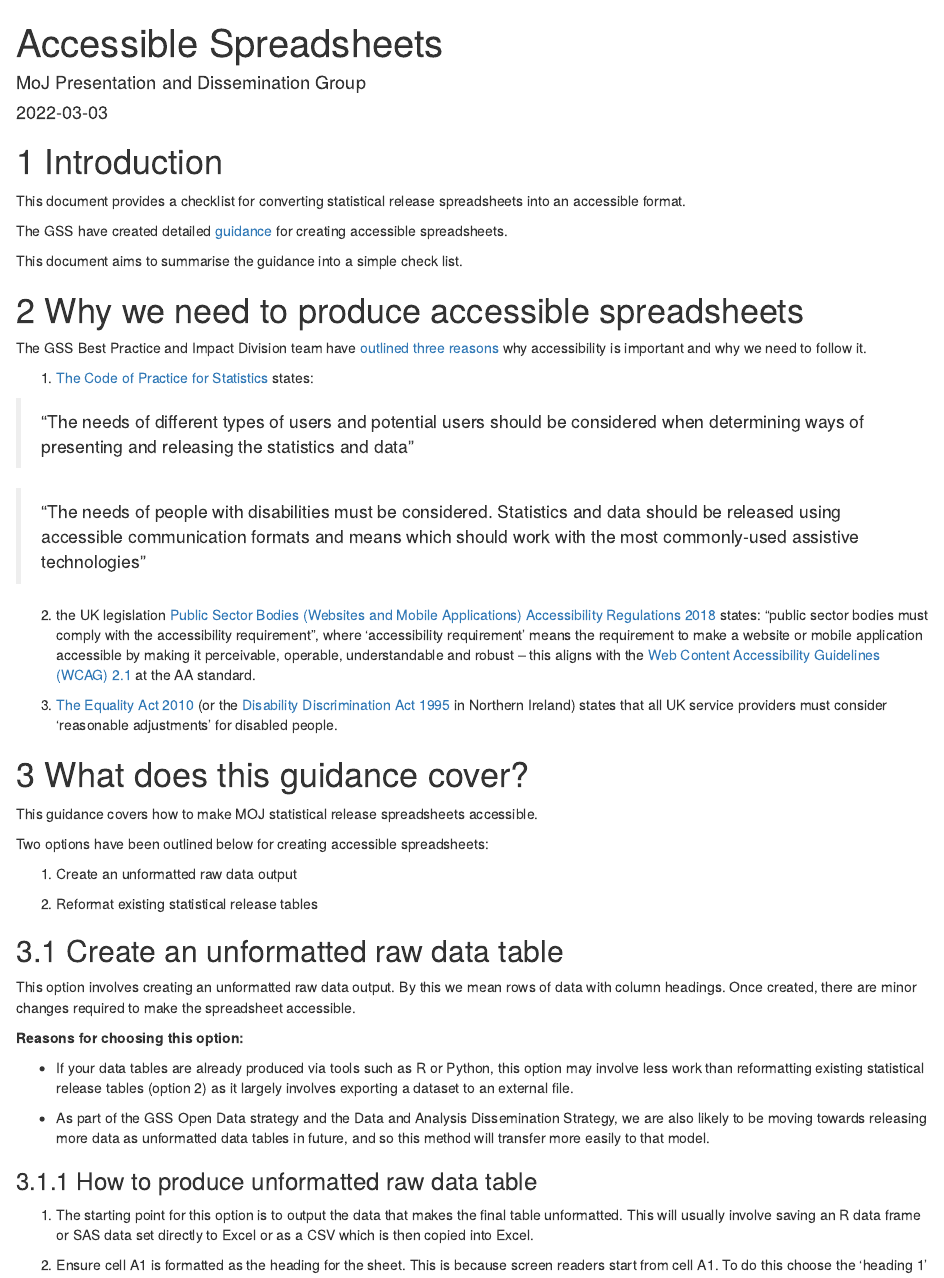
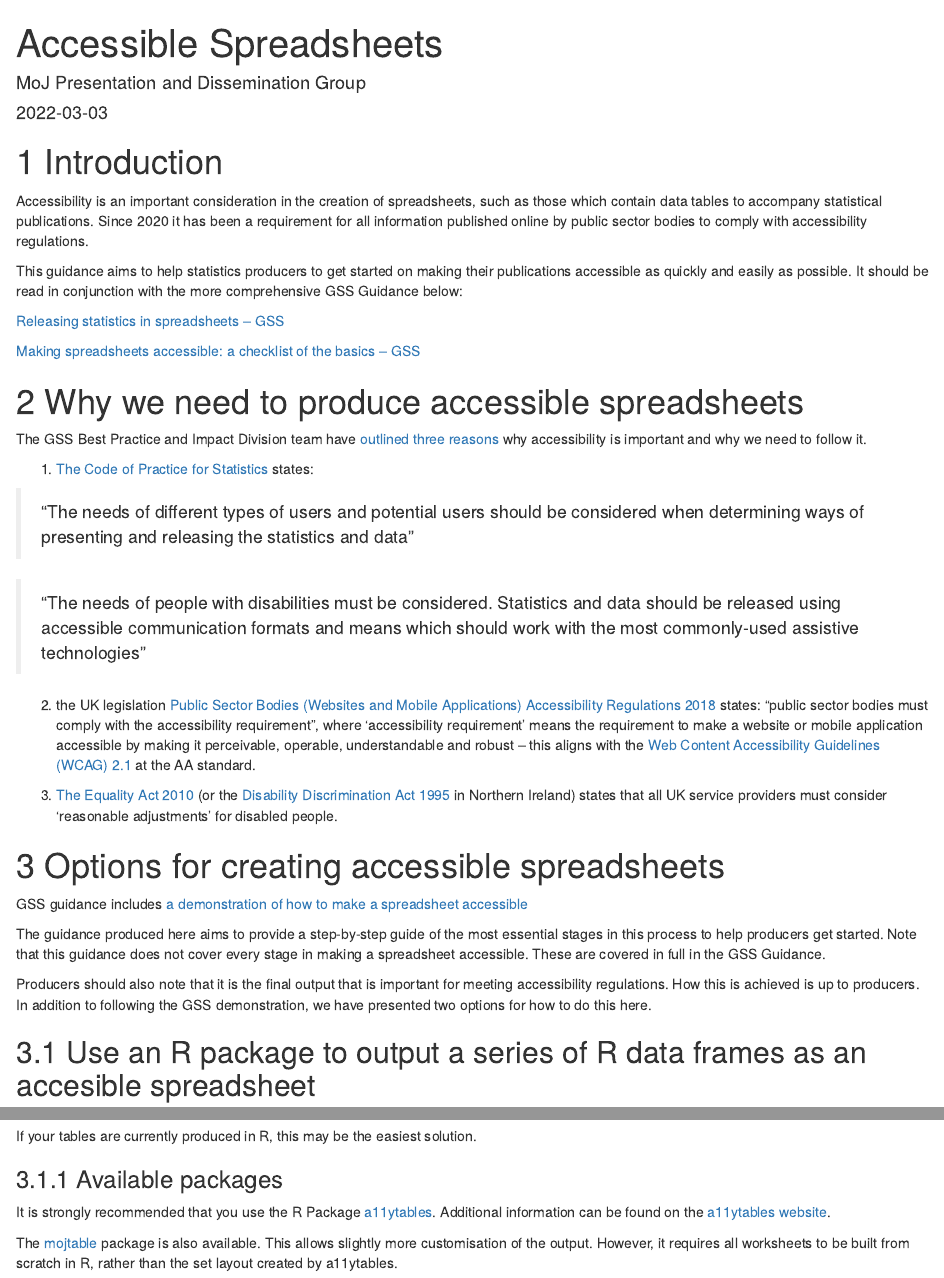
Before and after one commit to moj-analytical-services/PDC-guidance, an R Markdown document (index.Rmd): the page in a window 1100 px wide, from its top, and a second part further down, joined at a grey line. Rendered offline with R 4.5, knitr and Pandoc, with nearby package versions; drawn as R Markdown's standard HTML page in place of the format the file asks for.

Commit message:
Revised to focus on R Packages to use.

```diff
--- a/index.Rmd
+++ b/index.Rmd
@@ -15,11 +15,14 @@ output:
 
 # Introduction
 
-This document provides a checklist for converting statistical release spreadsheets into an accessible format.
+Accessibility is an important consideration in the creation of spreadsheets, such as those which contain data tables to accompany statistical publications. Since 2020 it has been a requirement for all information published online by public sector bodies to comply with accessibility regulations.
 
-The GSS have created detailed [guidance](#links) for creating accessible spreadsheets.
+This guidance aims to help statistics producers to get started on making their publications accessible as quickly and easily as possible. It should be read in conjunction with the more comprehensive GSS Guidance below:
 
-This document aims to summarise the guidance into a simple check list.
+[Releasing statistics in spreadsheets – GSS](https://gss.civilservice.gov.uk/policy-store/releasing-statistics-in-spreadsheets/)
+
+[Making spreadsheets accessible: a checklist of the basics – GSS](https://gss.civilservice.gov.uk/policy-store/making-spreadsheets-accessible-a-brief-checklist-of-the-basics/)
+
 
 # Why we need to produce accessible spreadsheets
 
@@ -35,29 +38,24 @@ The GSS Best Practice and Impact Division team have [outlined three reasons](htt
 
 3.	[The Equality Act 2010](https://www.legislation.gov.uk/ukpga/2010/15/contents) (or the [Disability Discrimination Act 1995](https://www.legislation.gov.uk/ukpga/1995/50/contents) in Northern Ireland) states that all UK service providers must consider ‘reasonable adjustments’ for disabled people.
 
-# What does this guidance cover?
 
-This guidance covers how to make MOJ statistical release spreadsheets accessible.
+# Options for creating accessible spreadsheets
 
-Two options have been outlined below for creating accessible spreadsheets:
+GSS guidance includes [a demonstration of how to make a spreadsheet accessible](https://gss.civilservice.gov.uk/policy-store/releasing-statistics-in-spreadsheets/#section-5)
 
-1. Create an unformatted raw data output
+The guidance produced here aims to provide a step-by-step guide of the most essential stages in this process to help producers get started. Note that this guidance does not cover every stage in making a spreadsheet accessible. These are covered in full in the GSS Guidance.
 
-2. Reformat existing statistical release tables
+Producers should also note that it is the final output that is important for meeting accessibility regulations. How this is achieved is up to producers. In addition to following the GSS demonstration, we have presented two options for how to do this here.
 
-##  Create an unformatted raw data table
 
-This option involves creating an unformatted raw data output.  By this we mean rows of data with column headings. Once created, there are minor changes required to make the spreadsheet accessible.
+## Use an R package to output a series of R data frames as an accesible spreadsheet
 
-**Reasons for choosing this option:**
+If your tables are currently produced in R, this may be the easiest solution.
 
-- If your data tables are already produced via tools such as R or Python, this option may involve less work than reformatting existing statistical release tables (option 2) as it largely involves exporting a dataset to an external file.
 
-- As part of the GSS Open Data strategy and the Data and Analysis Dissemination Strategy, we are also likely to be moving towards releasing more data as unformatted data tables in future, and so this method will transfer more easily to that model.
+### Available packages
 
-### How to produce unformatted raw data table
+It is strongly recommended that you use the R Package [a11ytables](https://github.com/co-analysis/a11ytables). Additional information can be found on the [a11ytables website](https://co-analysis.github.io/a11ytables/).
 
-1.	The starting point for this option is to output the data that makes the final table unformatted. This will usually involve saving an R data frame or SAS data set directly to Excel or as a CSV which is then copied into Excel.
+The [mojtable](https://github.com/moj-analytical-services/mojtable) package is also available. This allows slightly more customisation of the output. However, it requires all worksheets to be built from scratch in R, rather than the set layout created by a11ytables.
 
-2.	Ensure cell A1 is formatted as the heading for the sheet.  This is because screen readers start from cell A1.  To do this choose the ‘heading 1’ option from the style section.
-Home > Cell style > Heading 1
```
Also changed, not shown: docs/reference-keys.txt, docs/search_index.json, index.Rmd (28 more changed lines), 6 other files.
